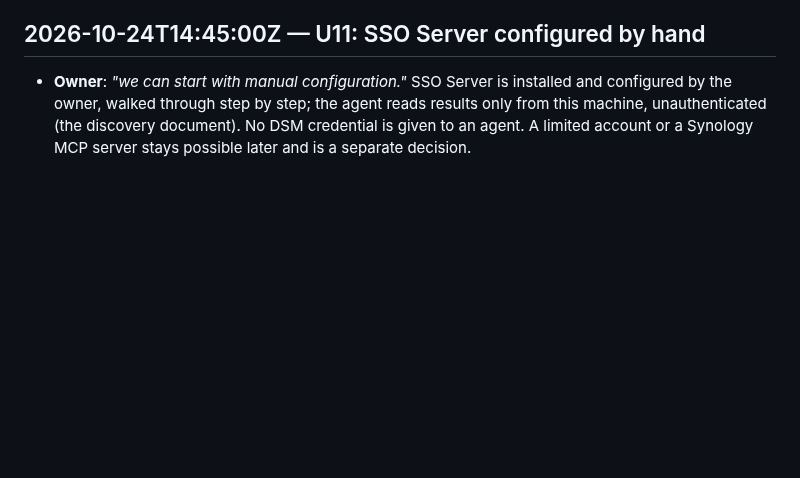
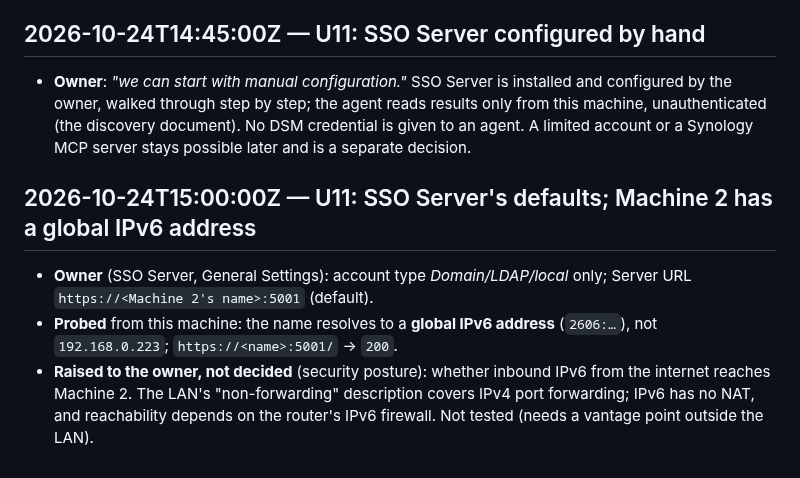
Before and after one commit to kuhndj67/spotify-companion, a Markdown page: aidlc-docs/audit.md, the part around the change. Rendered like a GitHub page; blank space fills up the shorter version.

Commit message:
U11 FD plan: SSO Server defaults; Machine 2's name resolves to a global IPv6 address
Co-Authored-By: Claude Opus 5.5 <noreply@anthropic.com>

```diff
--- a/aidlc-docs/audit.md
+++ b/aidlc-docs/audit.md
@@ -697,3 +697,13 @@ anonymous manifest HTTP 200).
   walked through step by step; the agent reads results only from this machine, unauthenticated (the discovery
   document). No DSM credential is given to an agent. A limited account or a Synology MCP server stays possible later
   and is a separate decision.
+
+## 2026-10-24T15:00:00Z — U11: SSO Server's defaults; Machine 2 has a global IPv6 address
+
+- **Owner** (SSO Server, General Settings): account type *Domain/LDAP/local* only; Server URL `https://<Machine 2's
+  name>:5001` (default).
+- **Probed** from this machine: the name resolves to a **global IPv6 address** (`2606:…`), not `192.168.0.223`;
+  `https://<name>:5001/` → `200`.
+- **Raised to the owner, not decided** (security posture): whether inbound IPv6 from the internet reaches Machine 2.
+  The LAN's "non-forwarding" description covers IPv4 port forwarding; IPv6 has no NAT, and reachability depends on
+  the router's IPv6 firewall. Not tested (needs a vantage point outside the LAN).
```
Also changed, not shown: 1 other file.
